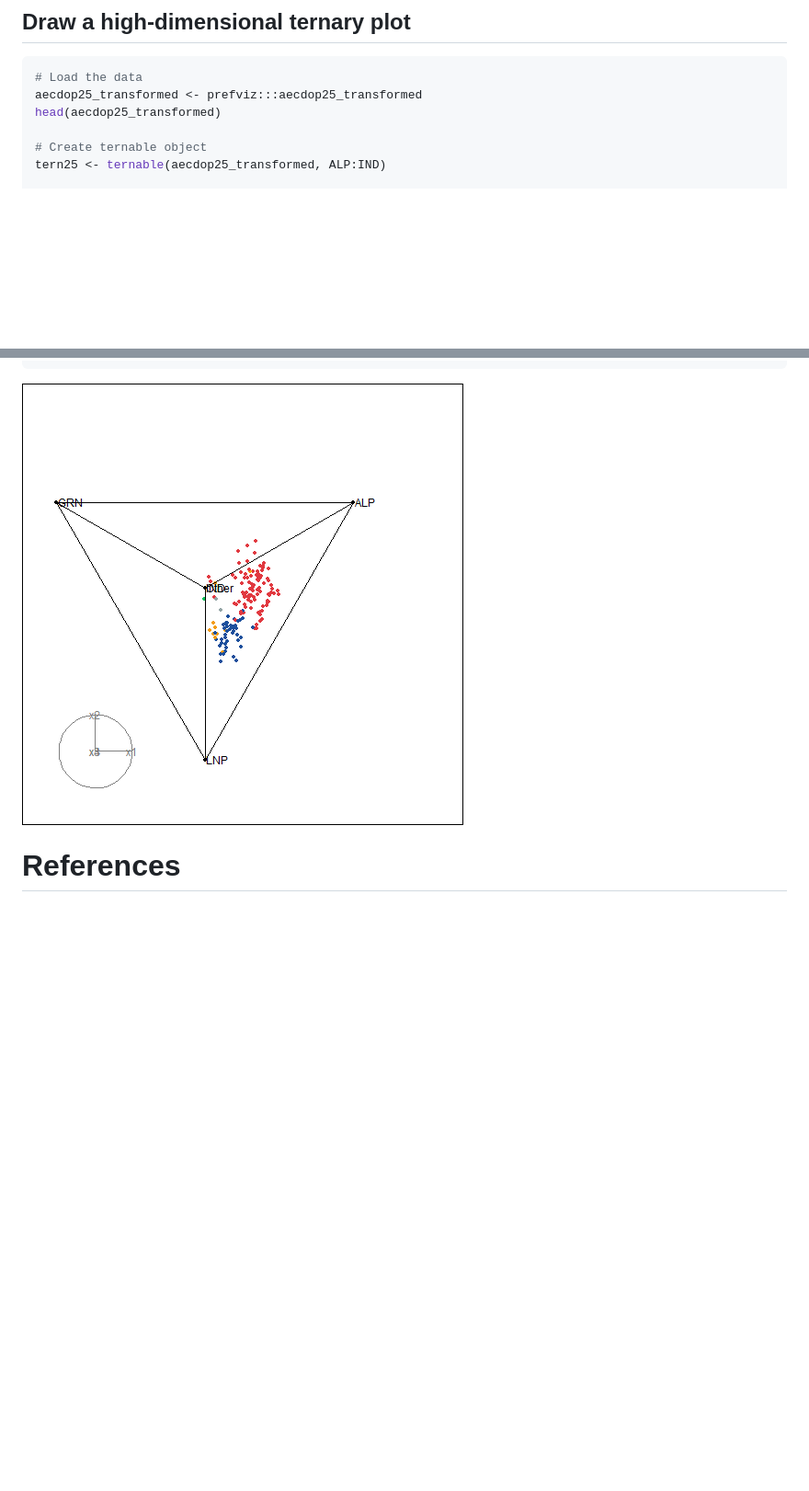
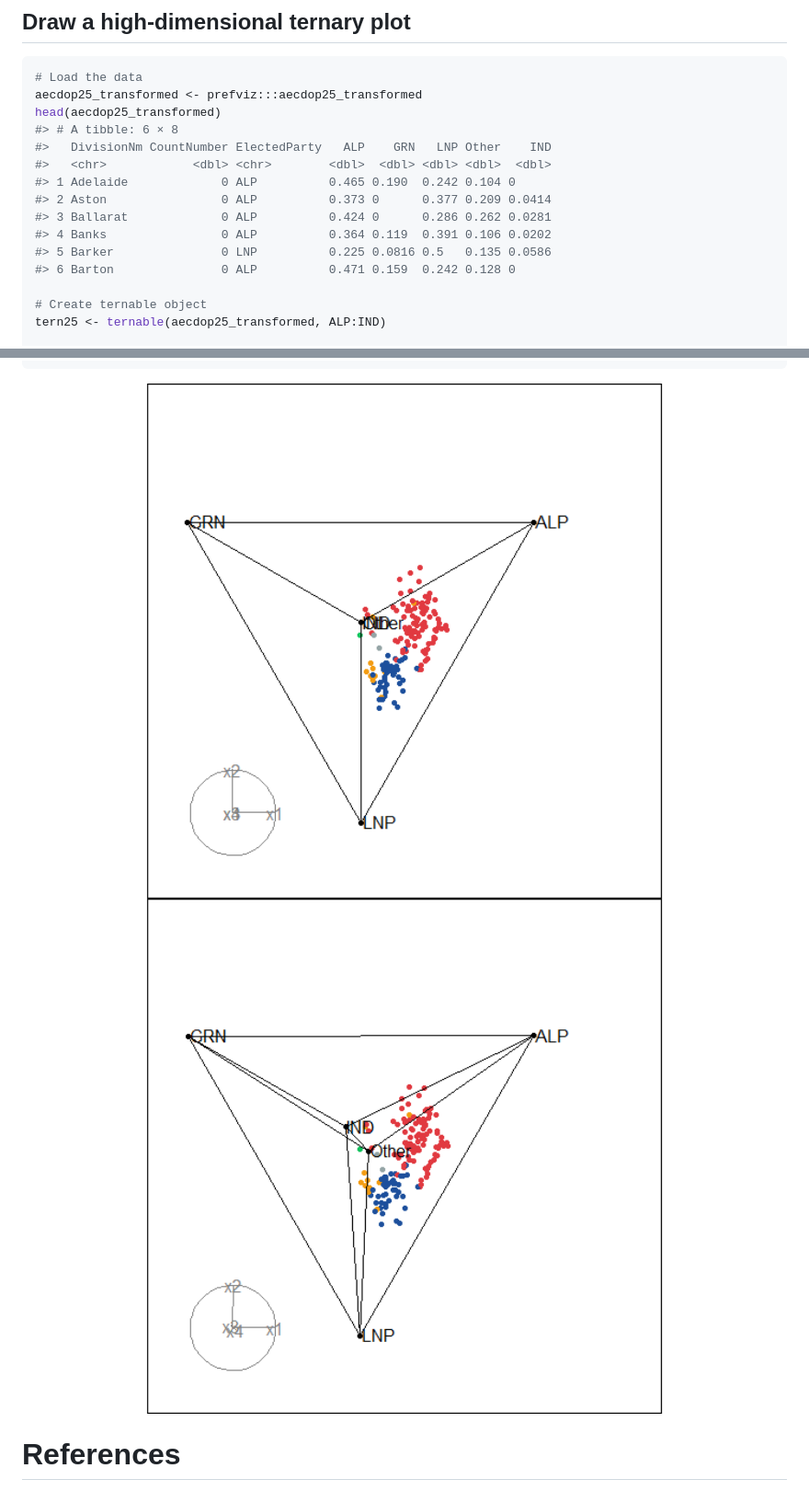
Before and after one commit to numbats/prefviz, a Markdown page: README.md, 2 parts joined by grey strips. Shown at 92% size. Rendered like a GitHub page; pictures changed too: man/figures/README-unnamed-chunk-7-1.png (added), man/figures/README-unnamed-chunk-7-2.png (added); blank space fills up the shorter version.

Commit message:
update and publish the website

````diff
--- a/README.md
+++ b/README.md
@@ -141,6 +141,15 @@ ggplot(input_df, aes(x = x1, y = x2)) +
 # Load the data
 aecdop25_transformed <- prefviz:::aecdop25_transformed
 head(aecdop25_transformed)
+#> # A tibble: 6 × 8
+#>   DivisionNm CountNumber ElectedParty   ALP    GRN   LNP Other    IND
+#>   <chr>            <dbl> <chr>        <dbl>  <dbl> <dbl> <dbl>  <dbl>
+#> 1 Adelaide             0 ALP          0.465 0.190  0.242 0.104 0
+#> 2 Aston                0 ALP          0.373 0      0.377 0.209 0.0414
+#> 3 Ballarat             0 ALP          0.424 0      0.286 0.262 0.0281
+#> 4 Banks                0 ALP          0.364 0.119  0.391 0.106 0.0202
+#> 5 Barker               0 LNP          0.225 0.0816 0.5   0.135 0.0586
+#> 6 Barton               0 ALP          0.471 0.159  0.242 0.128 0
 
 # Create ternable object
 tern25 <- ternable(aecdop25_transformed, ALP:IND)
@@ -168,7 +177,7 @@ animate_xy(
 )
 ```
 
-![](images/vignette_hd_plot.gif)
+<img src="man/figures/README-unnamed-chunk-7-1.png" width="100%" /><img src="man/figures/README-unnamed-chunk-7-2.png" width="100%" />
 
 # References
 
````
Also changed, not shown: 8 other files.
